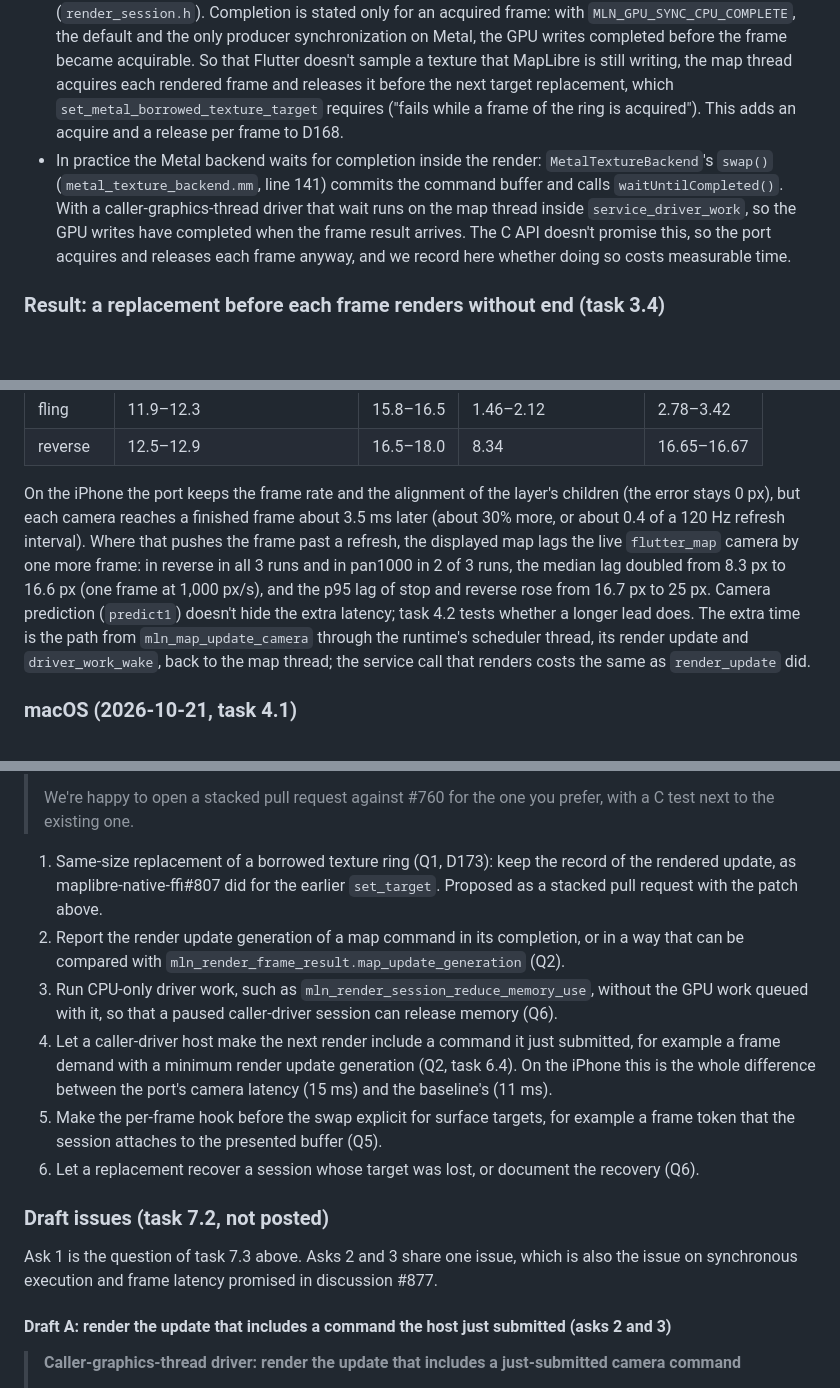
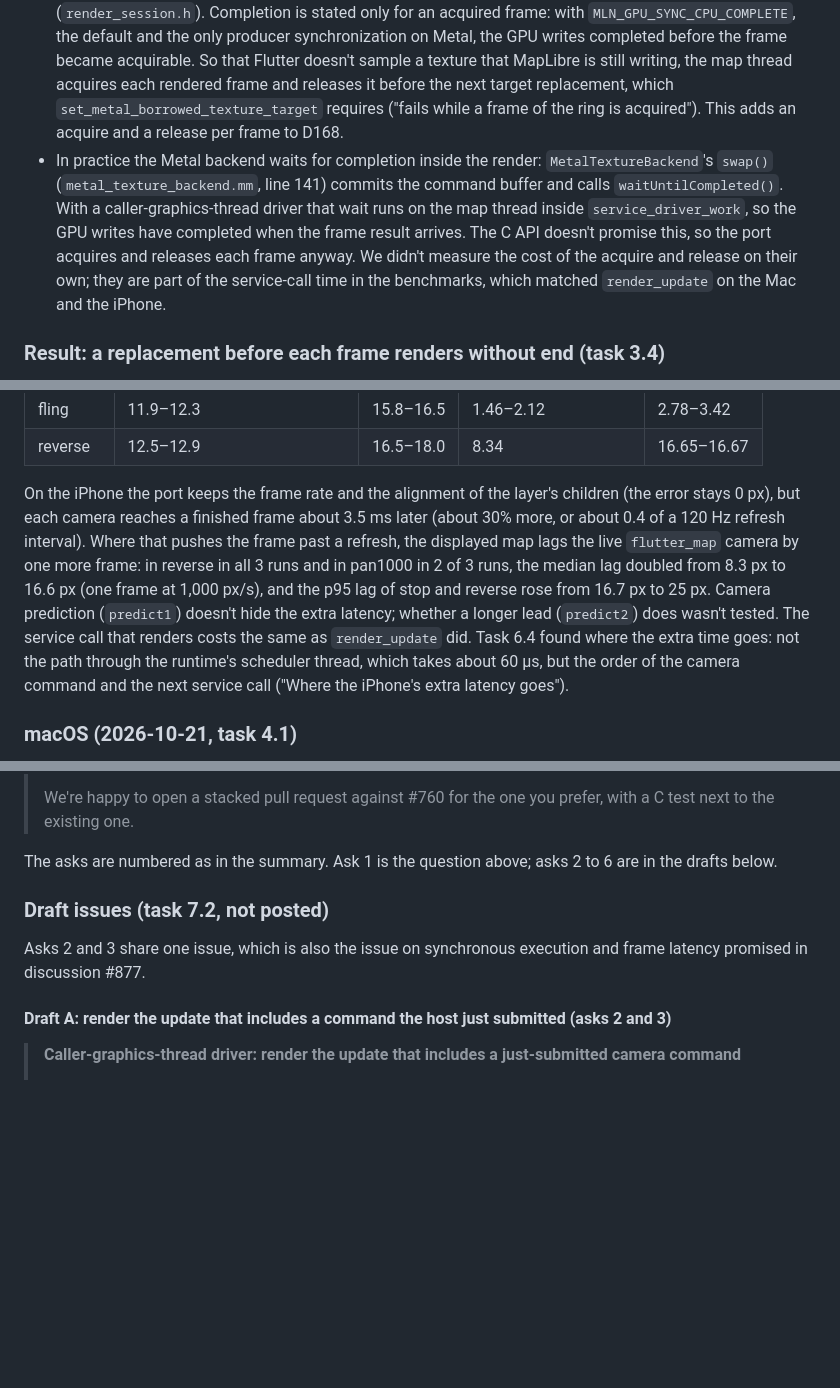
Before and after one commit to greensopinion/mapigrade, a Markdown page: docs/maplibre-pr-760-port-findings.md, 3 parts joined by grey strips. Rendered like a GitHub page; blank space fills up the shorter version.

Commit message:
correct stale claims in the PR #760 findings

```diff
--- a/docs/maplibre-pr-760-port-findings.md
+++ b/docs/maplibre-pr-760-port-findings.md
@@ -74,7 +74,7 @@ Answered: 4 display slots work only with the local patch of D173 (see "Result" a
 - A borrowed ring has 1 to 3 textures, and `mln_render_session_set_metal_borrowed_texture_target` keeps the count that the session attached with. mapigrade has 4 display slots on macOS and iOS.
 - A frame that the host never acquires doesn't keep its slot. To choose the slot of a render, `render_session_common.cpp` (around line 2827) takes the first slot that isn't acquired, rendering, quarantined or holding a published frame, and otherwise the slot with the oldest published frame that isn't acquired. A ring of one texture therefore renders into its one texture every time, and D168's replacement before each render isn't refused because of an unacquired frame.
 - `mln_render_frame_result` with `MLN_RENDER_RESULT_RENDERED` "states nothing about GPU completion" (`render_session.h`). Completion is stated only for an acquired frame: with `MLN_GPU_SYNC_CPU_COMPLETE`, the default and the only producer synchronization on Metal, the GPU writes completed before the frame became acquirable. So that Flutter doesn't sample a texture that MapLibre is still writing, the map thread acquires each rendered frame and releases it before the next target replacement, which `set_metal_borrowed_texture_target` requires ("fails while a frame of the ring is acquired"). This adds an acquire and a release per frame to D168.
-- In practice the Metal backend waits for completion inside the render: `MetalTextureBackend`'s `swap()` (`metal_texture_backend.mm`, line 141) commits the command buffer and calls `waitUntilCompleted()`. With a caller-graphics-thread driver that wait runs on the map thread inside `service_driver_work`, so the GPU writes have completed when the frame result arrives. The C API doesn't promise this, so the port acquires and releases each frame anyway, and we record here whether doing so costs measurable time.
+- In practice the Metal backend waits for completion inside the render: `MetalTextureBackend`'s `swap()` (`metal_texture_backend.mm`, line 141) commits the command buffer and calls `waitUntilCompleted()`. With a caller-graphics-thread driver that wait runs on the map thread inside `service_driver_work`, so the GPU writes have completed when the frame result arrives. The C API doesn't promise this, so the port acquires and releases each frame anyway. We didn't measure the cost of the acquire and release on their own; they are part of the service-call time in the benchmarks, which matched `render_update` on the Mac and the iPhone.
 
 ### Result: a replacement before each frame renders without end (task 3.4)
 
@@ -130,7 +130,7 @@ Alignment benchmark, ranges over 3 runs. The drawn error was 0 px at max in ever
 | fling | 11.9–12.3 | 15.8–16.5 | 1.46–2.12 | 2.78–3.42 |
 | reverse | 12.5–12.9 | 16.5–18.0 | 8.34 | 16.65–16.67 |
 
-On the iPhone the port keeps the frame rate and the alignment of the layer's children (the error stays 0 px), but each camera reaches a finished frame about 3.5 ms later (about 30% more, or about 0.4 of a 120 Hz refresh interval). Where that pushes the frame past a refresh, the displayed map lags the live `flutter_map` camera by one more frame: in reverse in all 3 runs and in pan1000 in 2 of 3 runs, the median lag doubled from 8.3 px to 16.6 px (one frame at 1,000 px/s), and the p95 lag of stop and reverse rose from 16.7 px to 25 px. Camera prediction (`predict1`) doesn't hide the extra latency; task 4.2 tests whether a longer lead does. The extra time is the path from `mln_map_update_camera` through the runtime's scheduler thread, its render update and `driver_work_wake`, back to the map thread; the service call that renders costs the same as `render_update` did.
+On the iPhone the port keeps the frame rate and the alignment of the layer's children (the error stays 0 px), but each camera reaches a finished frame about 3.5 ms later (about 30% more, or about 0.4 of a 120 Hz refresh interval). Where that pushes the frame past a refresh, the displayed map lags the live `flutter_map` camera by one more frame: in reverse in all 3 runs and in pan1000 in 2 of 3 runs, the median lag doubled from 8.3 px to 16.6 px (one frame at 1,000 px/s), and the p95 lag of stop and reverse rose from 16.7 px to 25 px. Camera prediction (`predict1`) doesn't hide the extra latency; whether a longer lead (`predict2`) does wasn't tested. The service call that renders costs the same as `render_update` did. Task 6.4 found where the extra time goes: not the path through the runtime's scheduler thread, which takes about 60 µs, but the order of the camera command and the next service call ("Where the iPhone's extra latency goes").
 
 ### macOS (2026-10-21, task 4.1)
 
@@ -335,16 +335,11 @@ Issue drafts and the stacked pull request go here for review before anything is
 >
 > We're happy to open a stacked pull request against #760 for the one you prefer, with a C test next to the existing one.
 
-1. Same-size replacement of a borrowed texture ring (Q1, D173): keep the record of the rendered update, as maplibre-native-ffi#807 did for the earlier `set_target`. Proposed as a stacked pull request with the patch above.
-2. Report the render update generation of a map command in its completion, or in a way that can be compared with `mln_render_frame_result.map_update_generation` (Q2).
-3. Run CPU-only driver work, such as `mln_render_session_reduce_memory_use`, without the GPU work queued with it, so that a paused caller-driver session can release memory (Q6).
-4. Let a caller-driver host make the next render include a command it just submitted, for example a frame demand with a minimum render update generation (Q2, task 6.4). On the iPhone this is the whole difference between the port's camera latency (15 ms) and the baseline's (11 ms).
-5. Make the per-frame hook before the swap explicit for surface targets, for example a frame token that the session attaches to the presented buffer (Q5).
-6. Let a replacement recover a session whose target was lost, or document the recovery (Q6).
+The asks are numbered as in the summary. Ask 1 is the question above; asks 2 to 6 are in the drafts below.
 
 ### Draft issues (task 7.2, not posted)
 
-Ask 1 is the question of task 7.3 above. Asks 2 and 3 share one issue, which is also the issue on synchronous execution and frame latency promised in discussion #877.
+Asks 2 and 3 share one issue, which is also the issue on synchronous execution and frame latency promised in discussion #877.
 
 #### Draft A: render the update that includes a command the host just submitted (asks 2 and 3)
 
```
Also changed, not shown: other parts of docs/maplibre-pr-760-port-findings.md (+1 -1 lines).
